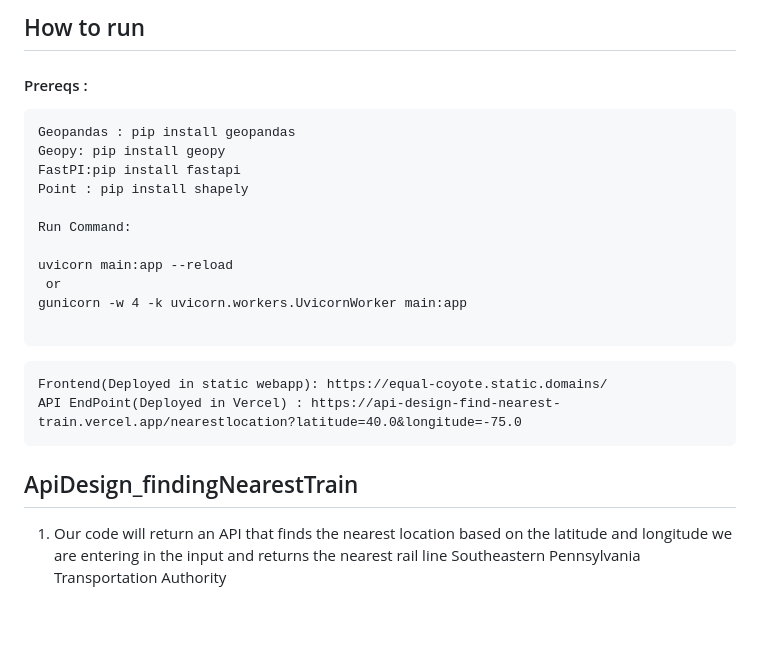
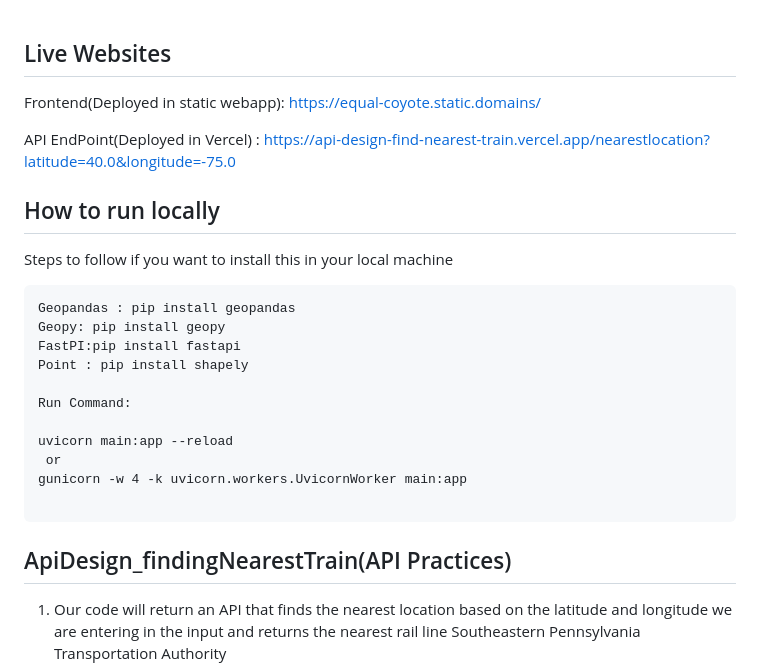
Before and after one commit to madhuammulu8/ApiDesign_findNearestTrain, a Markdown page: README.md, the part around the change. GitHub-like rendering; blank space fills up the shorter version.

````diff
--- a/README.md
+++ b/README.md
@@ -1,6 +1,12 @@
-## How to run
 
-#### Prereqs :
+## Live Websites
+Frontend(Deployed in static webapp): https://equal-coyote.static.domains/
+
+API EndPoint(Deployed in Vercel) : https://api-design-find-nearest-train.vercel.app/nearestlocation?latitude=40.0&longitude=-75.0
+
+
+## How to run locally
+Steps to follow if you want to install this in your local machine
 ```
 Geopandas : pip install geopandas
 Geopy: pip install geopy
@@ -15,12 +21,7 @@ gunicorn -w 4 -k uvicorn.workers.UvicornWorker main:app
 
 ```
 
-```
-Frontend(Deployed in static webapp): https://equal-coyote.static.domains/
-API EndPoint(Deployed in Vercel) : https://api-design-find-nearest-train.vercel.app/nearestlocation?latitude=40.0&longitude=-75.0
-```
-
-## ApiDesign_findingNearestTrain
+## ApiDesign_findingNearestTrain(API Practices)
 
 1. Our code will return an API that finds the nearest location based on the latitude and longitude we are entering in the input and returns the nearest rail line Southeastern Pennsylvania Transportation Authority
 2. **Not searching the same location, again and again,**:  I am using Dictionary to store the nearest location based on the location we entered, Key is the latitude and longitude we entered and the value is the nearest location so that when a new code executes it will search if lat, long already in the dictionary if it is not then only it will execute the logic (Ex: Dictionary = {<POINT (40 -74)>: 'Trenton Line', <POINT (24 24)>: 'TrentLine'}, Implemented locking to prevent data corruption in a critical section(**dictionary**), In an asynchronous environment, when multiple tasks could be accessing and modifying shared data simultaneously, a lock is used to synchronize access to ensure that only one thread or task can execute critical part code at a time
````
